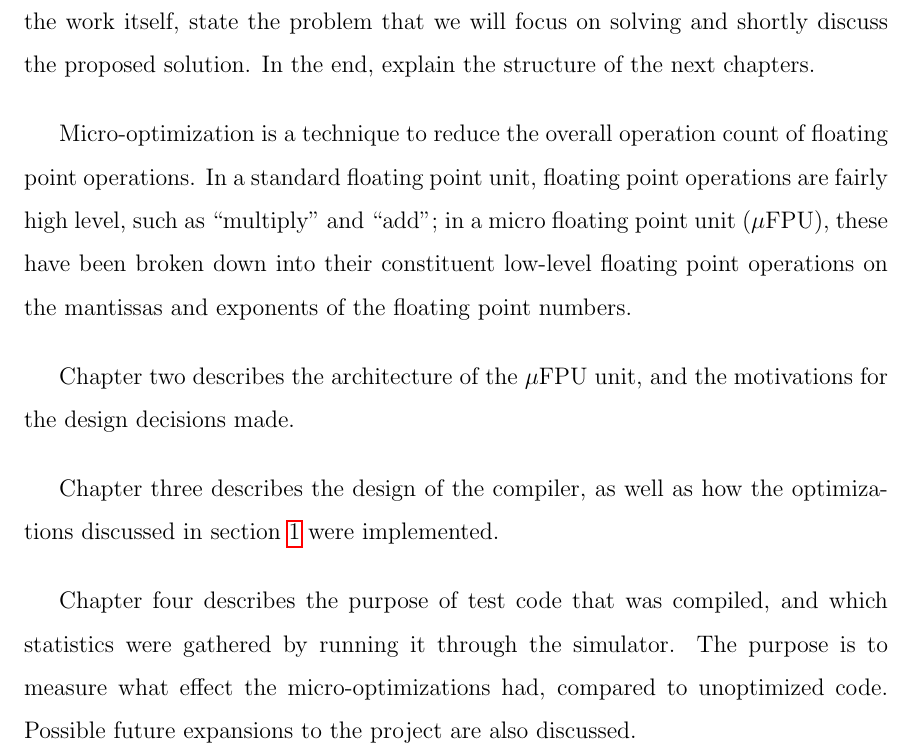
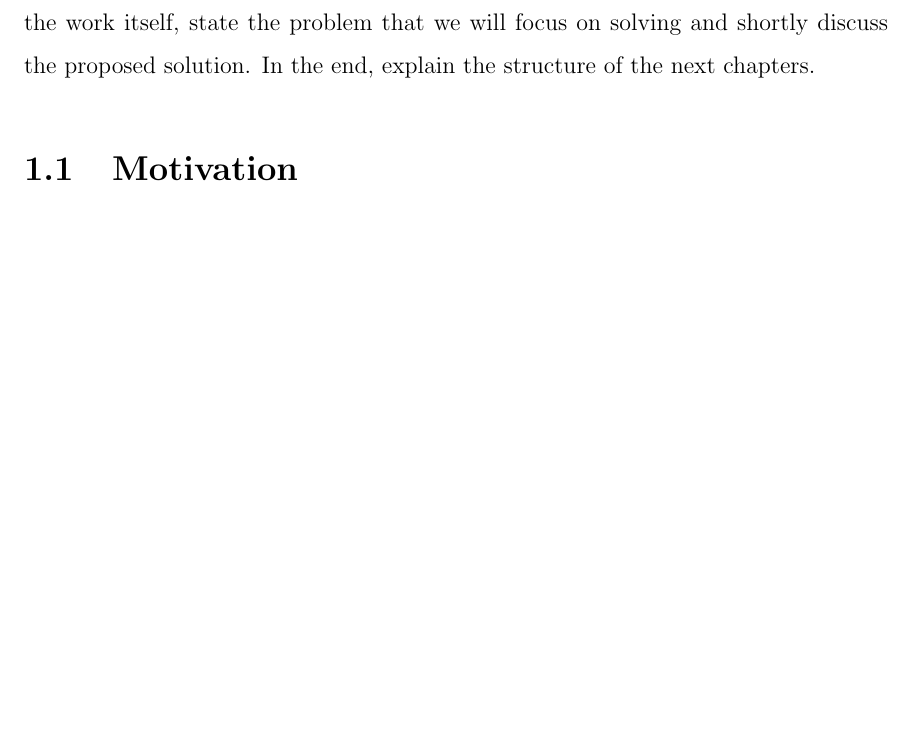
Before and after one commit to eduardolundgren/msc-ufpe-thesis, a LaTeX thesis (src/main.tex, which reads src/chapters/introduction/main.tex): part of page 19 of 48 before the commit and part of page 19 of 46 after it, cut so that both start at the same text, the shorter picture padded with empty space. Compiled offline with pdfLaTeX.

Commit message:
Clean up introduction

```diff
--- a/src/chapters/introduction/main.tex
+++ b/src/chapters/introduction/main.tex
@@ -2,25 +2,6 @@
 \label{cha:introduction}
 
 This section introduces this master thesis. It will briefly describe the motivation of the work itself, state the problem that we will focus on solving and shortly discuss the proposed solution. In the end, explain the structure of the next chapters.
-
-Micro-optimization is a technique to reduce the overall operation count of
-floating point operations.  In a standard floating point unit, floating
-point operations are fairly high level, such as ``multiply'' and ``add'';
-in a micro floating point unit ($\mu$FPU), these have been broken down into
-their constituent low-level floating point operations on the mantissas and
-exponents of the floating point numbers.
-
-Chapter two describes the architecture of the $\mu$FPU unit, and the
-motivations for the design decisions made.
-
-Chapter three describes the design of the compiler, as well as how the
-optimizations discussed in section~\ref{cha:introduction} were implemented.
-
-Chapter four describes the purpose of test code that was compiled, and which
-statistics were gathered by running it through the simulator.  The purpose
-is to measure what effect the micro-optimizations had, compared to
-unoptimized code.  Possible future expansions to the project are also
-discussed.
 
 \section{Motivation} % (fold)
 \label{sec:introduction:motivation}
```
